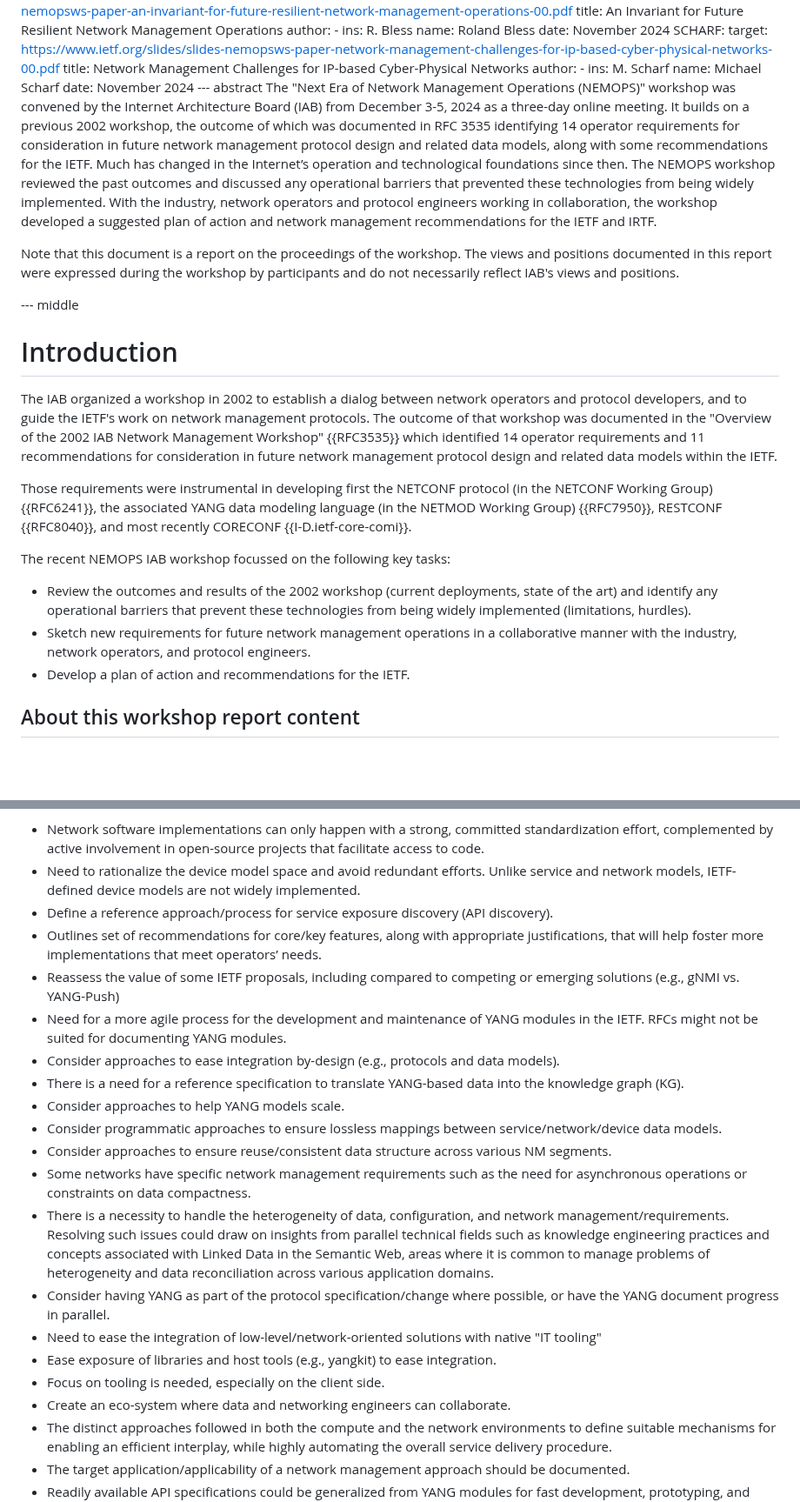
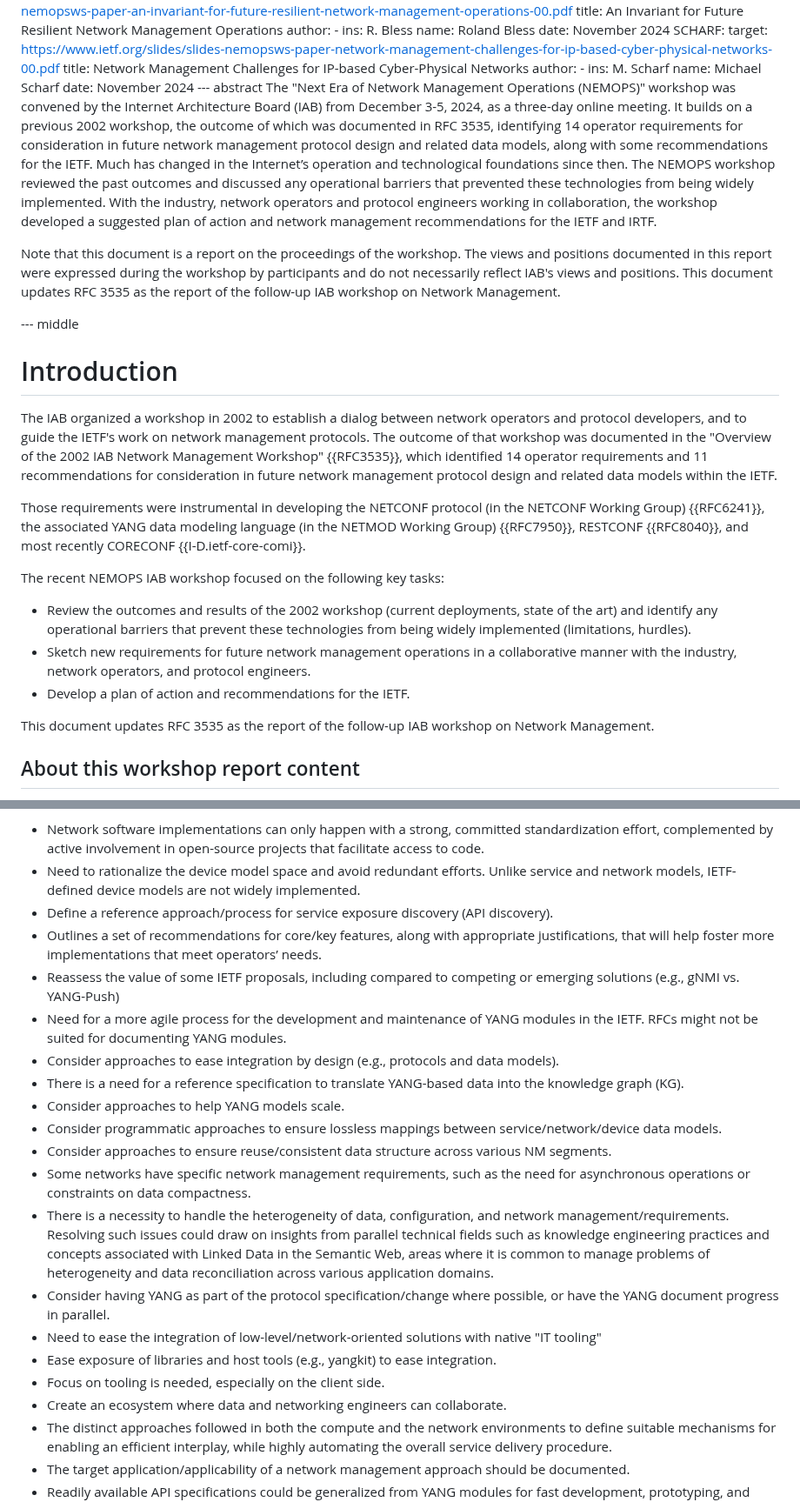
Before and after one commit to intarchboard/draft-iab-nemops-workshop-report, a Markdown page: draft-iab-nemops-workshop-report.md, 2 parts joined by grey strips. Shown at 87% size. GitHub-like rendering; blank space fills up the shorter version.

```diff
--- a/draft-iab-nemops-workshop-report.md
+++ b/draft-iab-nemops-workshop-report.md
@@ -340,23 +341,25 @@ informative:
         name: Michael Scharf
     date: November 2024
 --- abstract
-The "Next Era of Network Management Operations (NEMOPS)" workshop was convened by the Internet Architecture Board (IAB) from December 3-5, 2024 as a three-day online meeting. It builds on a previous 2002 workshop, the outcome of which was documented in RFC 3535 identifying 14 operator requirements for consideration in future network management protocol design and related data models, along with some recommendations for the IETF. Much has changed in the Internet’s operation and technological foundations since then. The NEMOPS workshop reviewed the past outcomes and discussed any operational barriers that prevented these technologies from being widely implemented. With the industry, network operators and protocol engineers working in collaboration, the workshop developed a suggested plan of action and network management recommendations for the IETF and IRTF.
+The "Next Era of Network Management Operations (NEMOPS)" workshop was convened by the Internet Architecture Board (IAB) from December 3-5, 2024, as a three-day online meeting. It builds on a previous 2002 workshop, the outcome of which was documented in RFC 3535, identifying 14 operator requirements for consideration in future network management protocol design and related data models, along with some recommendations for the IETF. Much has changed in the Internet’s operation and technological foundations since then. The NEMOPS workshop reviewed the past outcomes and discussed any operational barriers that prevented these technologies from being widely implemented. With the industry, network operators and protocol engineers working in collaboration, the workshop developed a suggested plan of action and network management recommendations for the IETF and IRTF.
 
-Note that this document is a report on the proceedings of the workshop.  The views and positions documented in this report were expressed during the workshop by participants and do not necessarily reflect IAB's views and positions.
+Note that this document is a report on the proceedings of the workshop.  The views and positions documented in this report were expressed during the workshop by participants and do not necessarily reflect IAB's views and positions. This document updates RFC 3535 as the report of the follow-up IAB workshop on Network Management.
 
 --- middle
 
 # Introduction
 
-The IAB organized a workshop in 2002 to establish a dialog between network operators and protocol developers, and to guide the IETF's work on network management protocols. The outcome of that workshop was documented in the "Overview of the 2002 IAB Network Management Workshop" {{RFC3535}} which identified 14 operator requirements and 11 recommendations for consideration in future network management protocol design and related data models within the IETF.
+The IAB organized a workshop in 2002 to establish a dialog between network operators and protocol developers, and to guide the IETF's work on network management protocols. The outcome of that workshop was documented in the "Overview of the 2002 IAB Network Management Workshop" {{RFC3535}}, which identified 14 operator requirements and 11 recommendations for consideration in future network management protocol design and related data models within the IETF.
 
-Those requirements were instrumental in developing first the NETCONF protocol (in the NETCONF Working Group) {{RFC6241}}, the associated YANG data modeling language (in the NETMOD Working Group) {{RFC7950}}, RESTCONF {{RFC8040}}, and most recently CORECONF {{I-D.ietf-core-comi}}.
+Those requirements were instrumental in developing the NETCONF protocol (in the NETCONF Working Group) {{RFC6241}}, the associated YANG data modeling language (in the NETMOD Working Group) {{RFC7950}}, RESTCONF {{RFC8040}}, and most recently CORECONF {{I-D.ietf-core-comi}}.
 
-The recent NEMOPS IAB workshop focussed on the following key tasks:
+The recent NEMOPS IAB workshop focused on the following key tasks:
 
 * Review the outcomes and results of the 2002 workshop (current deployments, state of the art) and identify any operational barriers that prevent these technologies from being widely implemented (limitations, hurdles).
 * Sketch new requirements for future network management operations in a collaborative manner with the industry, network operators, and protocol engineers.
 * Develop a plan of action and recommendations for the IETF.
+
+This document updates RFC 3535 as the report of the follow-up IAB workshop on Network Management.
 
 ## About this workshop report content
 
@@ -416,21 +420,21 @@ Using YANG-Push as an example, {{GRAF}} highlighted how standards development of
 * Network software implementations can only happen with a strong, committed standardization effort, complemented by active involvement in open-source projects that facilitate access to code.
 * Need to rationalize the device model space and avoid redundant efforts. Unlike service and network models, IETF-defined device models are not widely implemented.
 * Define a reference approach/process for service exposure discovery (API discovery).
-* Outlines set of recommendations for core/key features, along with appropriate justifications, that will help foster more implementations that meet operators’ needs.
+* Outlines a set of recommendations for core/key features, along with appropriate justifications, that will help foster more implementations that meet operators’ needs.
 * Reassess the value of some IETF proposals, including compared to competing or emerging solutions (e.g., gNMI vs. YANG-Push)
 * Need for a more agile process for the development and maintenance of YANG modules in the IETF. RFCs might not be suited for documenting YANG modules.
-* Consider approaches to ease integration by-design (e.g., protocols and data models).
+* Consider approaches to ease integration by design (e.g., protocols and data models).
 * There is a need for a reference specification to translate YANG-based data into the knowledge graph (KG).
 * Consider approaches to help YANG models scale.
 * Consider programmatic approaches to ensure lossless mappings between service/network/device data models.
 * Consider approaches to ensure reuse/consistent data structure across various NM segments.
-* Some networks have specific network management requirements such as the need for asynchronous operations or constraints on data compactness.
+* Some networks have specific network management requirements, such as the need for asynchronous operations or constraints on data compactness.
 * There is a necessity to handle the heterogeneity of data, configuration, and network management/requirements. Resolving such issues could draw on insights from parallel technical fields such as knowledge engineering practices and concepts associated with Linked Data in the Semantic Web, areas where it is common to manage problems of heterogeneity and data reconciliation across various application domains.
 * Consider having YANG as part of the protocol specification/change where possible, or have the YANG document progress in parallel.
 * Need to ease the integration of low-level/network-oriented solutions with native "IT tooling"
 * Ease exposure of libraries and host tools (e.g., yangkit) to ease integration.
 * Focus on tooling is needed, especially on the client side.
-* Create an eco-system where data and networking engineers can collaborate.
+* Create an ecosystem where data and networking engineers can collaborate.
 * The distinct approaches followed in both the compute and the network environments to define suitable mechanisms for enabling an efficient interplay, while highly automating the overall service delivery procedure.
 * The target application/applicability of a network management approach should be documented.
 * Readily available API specifications could be generalized from YANG modules for fast development, prototyping, and validation.
```
Also changed, not shown: other parts of draft-iab-nemops-workshop-report.md (+25 -23 lines).
